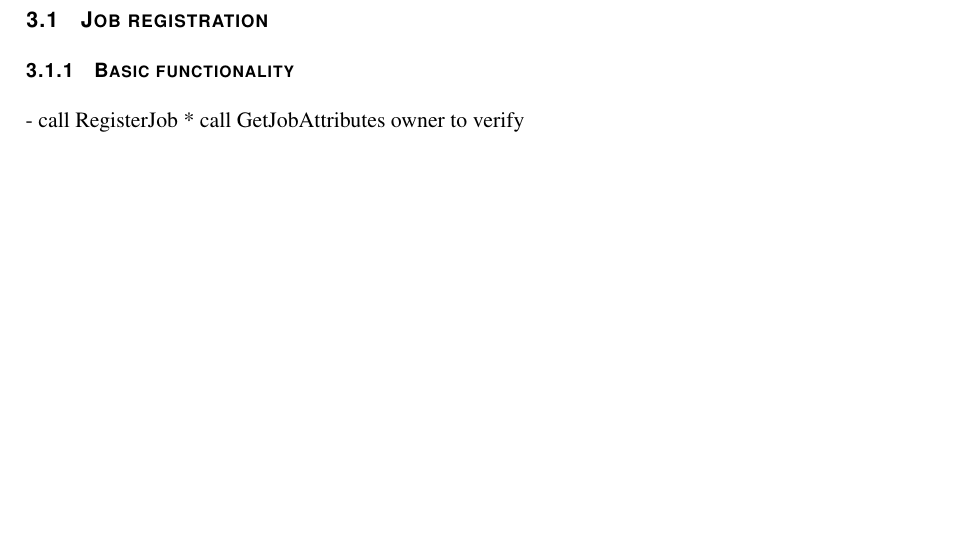
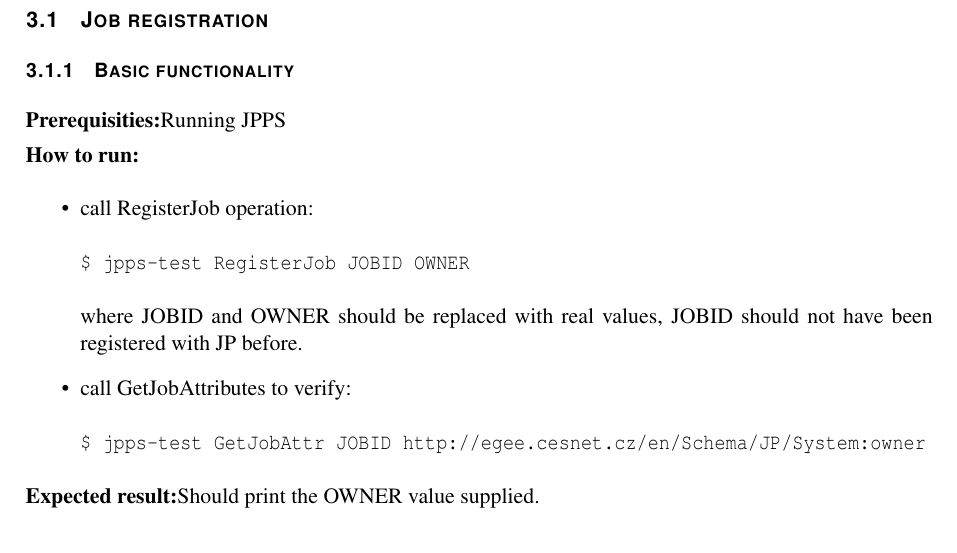
Before and after one commit to CESNET/glite-jp, a LaTeX document (org.glite.jp/doc/testplan.tex): part of page 4 of 11 before the commit and part of page 4 of 12 after it, cut so that both start at the same text, the shorter picture padded with empty space. Compiled offline with pdfLaTeX.

Commit message:
half-way editing JPPS

```diff
--- a/org.glite.jp/doc/testplan.tex
+++ b/org.glite.jp/doc/testplan.tex
@@ -55,5 +55,21 @@
 \subsection{Job registration}
 
 \subsubsection{Basic functionality}
-- call RegisterJob
-* call GetJobAttributes owner to verify
+\label{regjob}
+\req Running JPPS
+
+\how
+\begin{itemize}
+\item call RegisterJob operation:
+\begin{verbatim}
+$ jpps-test RegisterJob JOBID OWNER
+\end{verbatim}
+where JOBID and OWNER should be replaced with real values, JOBID should not have
+been registered with JP before.
+
+\item  call GetJobAttributes to verify:
+\begin{verbatim}
+$ jpps-test GetJobAttr JOBID http://egee.cesnet.cz/en/Schema/JP/System:owner
+\end{verbatim}
+\end{itemize}
+\result Should print the OWNER value supplied.
```
Also changed, not shown: org.glite.jp/doc/testplan.tex (25 more changed lines).
